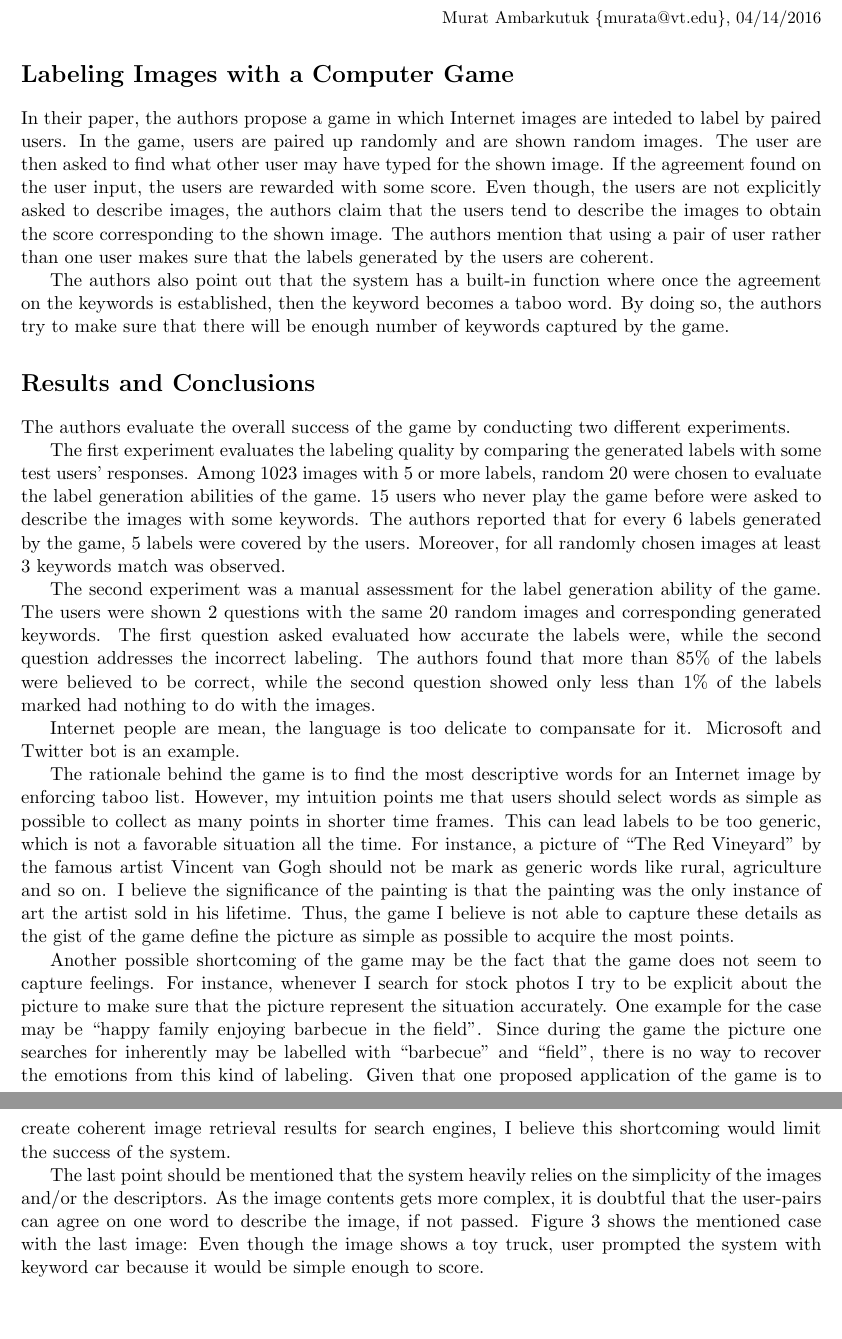
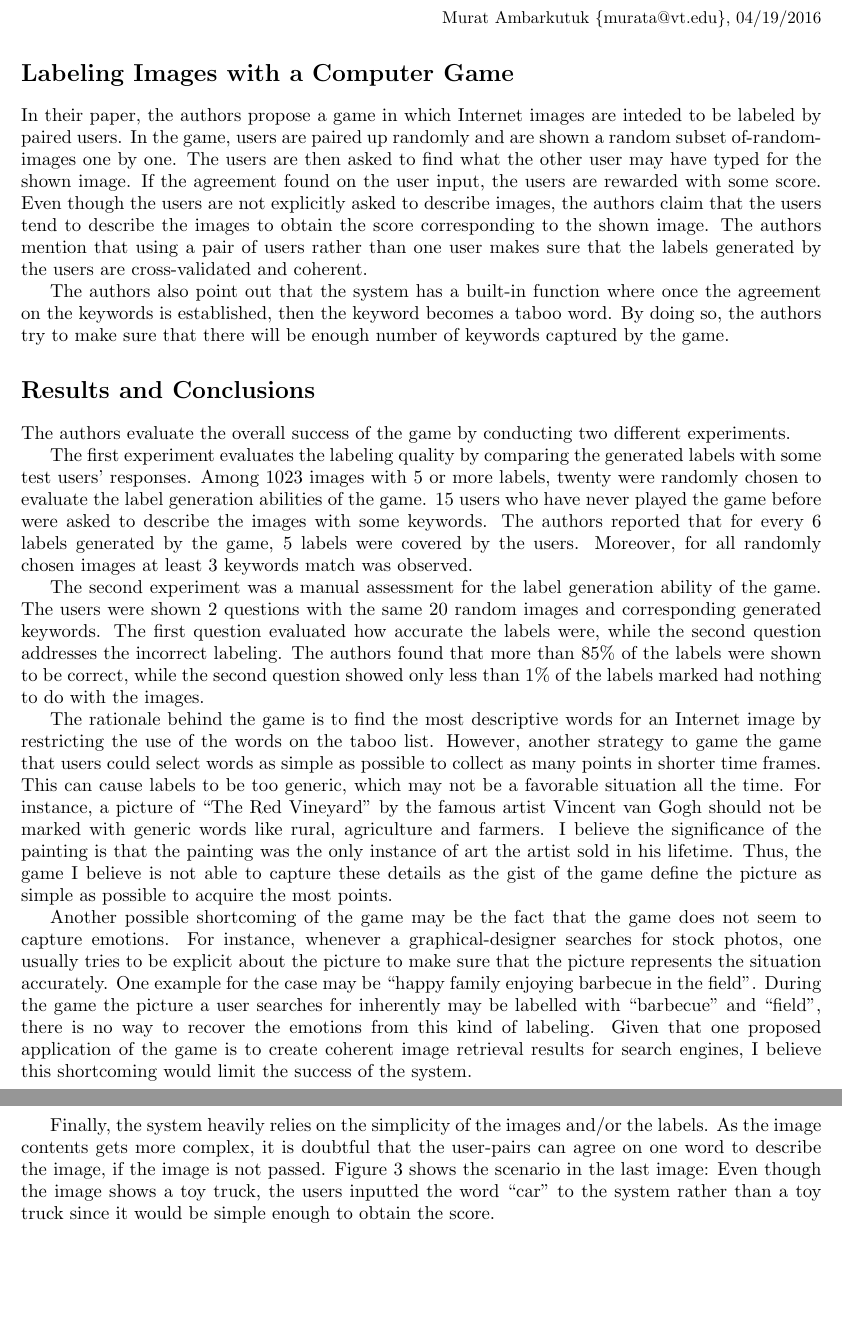
Before and after one commit to eroniki/ECE-6554, a LaTeX document (Reviews/04-19/murat_ambarkutuk_04_19.tex): two parts of pages 1 and 2 of 2, joined at a grey line, cut so that both start at the same text. Compiled offline with pdfLaTeX.

Commit message:
Proofread by @mickey13

```diff
--- a/Reviews/04-19/murat_ambarkutuk_04_19.tex
+++ b/Reviews/04-19/murat_ambarkutuk_04_19.tex
@@ -5,15 +5,15 @@
 \thispagestyle{empty}
 %%% Summary
 \begin{flushright}
-	\small{Murat Ambarkutuk \{murata@vt.edu\}, 04/14/2016}
+	\small{Murat Ambarkutuk \{murata@vt.edu\}, 04/19/2016}
 \end{flushright}
 \section*{Labeling Images with a Computer Game}
-In their paper, the authors propose a game in which Internet images are inteded to label by paired users.
-In the game, users are paired up randomly and are shown random images.
-The user are then asked to find what other user may have typed for the shown image.
+In their paper, the authors propose a game in which Internet images are inteded to be labeled by paired users.
+In the game, users are paired up randomly and are shown a random subset of-random- images one by one.
+The users are then asked to find what the other user may have typed for the shown image.
 If the agreement found on the user input, the users are rewarded with some score.
-Even though, the users are not explicitly asked to describe images, the authors claim that the users tend to describe the images to obtain the score corresponding to the shown image.
-The authors mention that using a pair of user rather than one user makes sure that the labels generated by the users are coherent.
+Even though the users are not explicitly asked to describe images, the authors claim that the users tend to describe the images to obtain the score corresponding to the shown image.
+The authors mention that using a pair of users rather than one user makes sure that the labels generated by the users are cross-validated and coherent.
 
 The authors also point out that the system has a built-in function where once the agreement on the keywords is established, then the keyword becomes a taboo word.
 By doing so, the authors try to make sure that there will be enough number of keywords captured by the game.
@@ -24,36 +24,36 @@ By doing so, the authors try to make sure that there will be enough number of ke
 The authors evaluate the overall success of the game by conducting two different experiments.
 
 The first experiment evaluates the labeling quality by comparing the generated labels with some test users' responses.
-Among 1023 images with 5 or more labels, random 20 were chosen to evaluate the label generation abilities of the game.
-15 users who never play the game before were asked to describe the images with some keywords.
+Among 1023 images with 5 or more labels, twenty were randomly chosen to evaluate the label generation abilities of the game.
+15 users who have never played the game before were asked to describe the images with some keywords.
 The authors reported that for every 6 labels generated by the game, 5 labels were covered by the users.
 Moreover, for all randomly chosen images at least 3 keywords match was observed.
 
 The second experiment was a manual assessment for the label generation ability of the game.
 The users were shown 2 questions with the same 20 random images and corresponding generated keywords.
-The first question asked evaluated how accurate the labels were, while the second question addresses the incorrect labeling.
-The authors found that more than 85\% of the labels were believed to be correct, while the second question showed only less than 1\% of the labels marked had nothing to do with the images.
+The first question evaluated how accurate the labels were, while the second question addresses the incorrect labeling.
+The authors found that more than 85\% of the labels were shown to be correct, while the second question showed only less than 1\% of the labels marked had nothing to do with the images.
 
-Internet people are mean, the language is too delicate to compansate for it.
-Microsoft and Twitter bot is an example.
+% Internet people are mean, the language is too delicate to compansate for it.
+% Microsoft and Twitter bot is an example.
 
 
-The rationale behind the game is to find the most descriptive words for an Internet image by enforcing taboo list.
-However, my intuition points me that users should select words as simple as possible to collect as many points in shorter time frames.
-This can lead labels to be too generic, which is not a favorable situation all the time.
-For instance, a picture of ``The Red Vineyard'' by the famous artist Vincent van Gogh should not be mark as generic words like rural, agriculture and so on.
+The rationale behind the game is to find the most descriptive words for an Internet image by restricting the use of the words on the taboo list.
+However, another strategy to game the game that users could select words as simple as possible to collect as many points in shorter time frames.
+This can cause labels to be too generic, which may not be a favorable situation all the time.
+For instance, a picture of ``The Red Vineyard'' by the famous artist Vincent van Gogh should not be marked with generic words like rural, agriculture and farmers.
 I believe the significance of the painting is that the painting was the only instance of art the artist sold in his lifetime.
 Thus, the game I believe is not able to capture these details as the gist of the game define the picture as simple as possible to acquire the most points.
 
-Another possible shortcoming of the game may be the fact that the game does not seem to capture feelings.
-For instance, whenever I search for stock photos I try to be explicit about the picture to make sure that the picture represent the situation accurately.
+Another possible shortcoming of the game may be the fact that the game does not seem to capture emotions.
+For instance, whenever a graphical-designer searches for stock photos, one usually tries to be explicit about the picture to make sure that the picture represents the situation accurately.
 One example for the case may be ``happy family enjoying barbecue in the field''.
-Since during the game the picture one searches for inherently may be labelled with ``barbecue'' and ``field'', there is no way to recover the emotions from this kind of labeling.
+During the game the picture a user searches for inherently may be labelled with ``barbecue'' and ``field'', there is no way to recover the emotions from this kind of labeling.
 Given that one proposed application of the game is to create coherent image retrieval results for search engines, I believe this shortcoming would limit the success of the system.
 
-The last point should be mentioned that the system heavily relies on the simplicity of the images and/or the descriptors.
-As the image contents gets more complex, it is doubtful that the user-pairs can agree on one word to describe the image, if not passed.
-Figure 3 shows the mentioned case with the last image: Even though the image shows a toy truck, user prompted the system with keyword car because it would be simple enough to score.
+Finally, the system heavily relies on the simplicity of the images and/or the labels.
+As the image contents gets more complex, it is doubtful that the user-pairs can agree on one word to describe the image, if the image is not passed.
+Figure 3 shows the scenario in the last image: Even though the image shows a toy truck, the users inputted the word ``car'' to the system rather than a toy truck since it would be simple enough to obtain the score.
 
 % \bibliographystyle{unsrt}
 % \bibliography{bibliography}
```
Also changed, not shown: Reviews/04-19/murat_ambarkutuk_04_19.pdf, Reviews/04-19/murat_ambarkutuk_04_19.tex (2 more changed lines).
